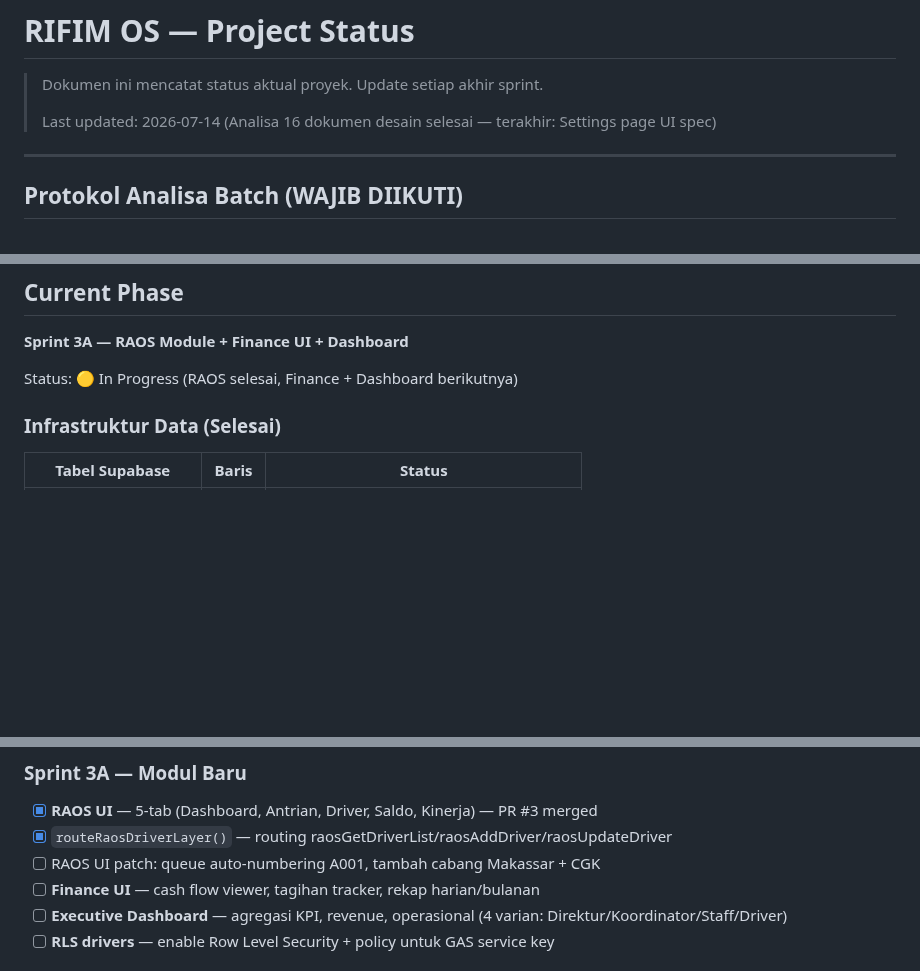
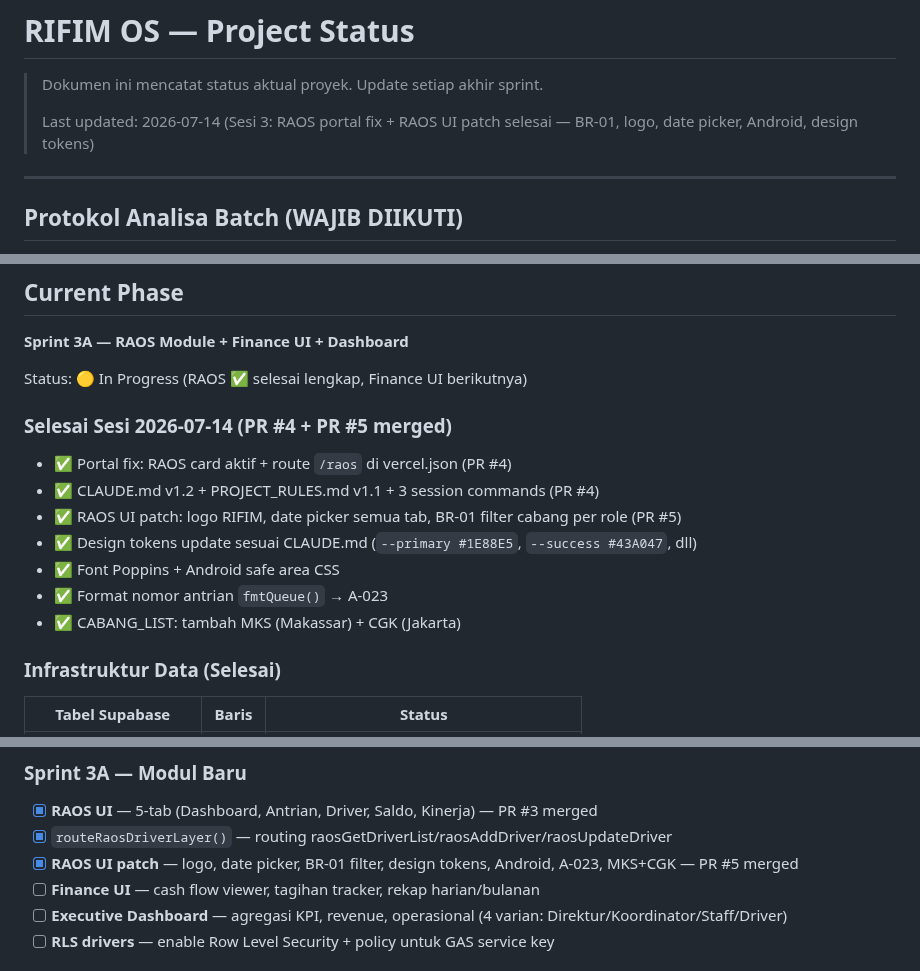
Before and after one commit to menala-Tech/rifim-os, a Markdown page: docs/STATUS.md, 3 parts joined by grey strips. Drawn GitHub-style; blank space fills up the shorter version.

Commit message:
docs(status): update Sprint 3A progress — RAOS patch selesai 2026-07-14
Co-Authored-By: Claude Sonnet 4.6 <noreply@anthropic.com>
Claude-Session: https://claude.ai/code/session_013KxB9Dh7F2JXYrJDPtL5Q2

```diff
--- a/docs/STATUS.md
+++ b/docs/STATUS.md
@@ -2,7 +2,7 @@
 
 > Dokumen ini mencatat status aktual proyek. Update setiap akhir sprint.
 >
-> Last updated: 2026-07-14 (Analisa 16 dokumen desain selesai — terakhir: Settings page UI spec)
+> Last updated: 2026-07-14 (Sesi 3: RAOS portal fix + RAOS UI patch selesai — BR-01, logo, date picker, Android, design tokens)
 
 ---
 
@@ -539,7 +539,16 @@ Info Room · Cari Pesan · Bisukan Notifikasi · Media File & Link · Pengaturan
 
 **Sprint 3A — RAOS Module + Finance UI + Dashboard**
 
-Status: 🟡 In Progress (RAOS selesai, Finance + Dashboard berikutnya)
+Status: 🟡 In Progress (RAOS ✅ selesai lengkap, Finance UI berikutnya)
+
+### Selesai Sesi 2026-07-14 (PR #4 + PR #5 merged)
+- ✅ Portal fix: RAOS card aktif + route `/raos` di vercel.json (PR #4)
+- ✅ CLAUDE.md v1.2 + PROJECT_RULES.md v1.1 + 3 session commands (PR #4)
+- ✅ RAOS UI patch: logo RIFIM, date picker semua tab, BR-01 filter cabang per role (PR #5)
+- ✅ Design tokens update sesuai CLAUDE.md (`--primary #1E88E5`, `--success #43A047`, dll)
+- ✅ Font Poppins + Android safe area CSS
+- ✅ Format nomor antrian `fmtQueue()` → A-023
+- ✅ CABANG_LIST: tambah MKS (Makassar) + CGK (Jakarta)
 
 ### Infrastruktur Data (Selesai)
 
@@ -662,7 +671,7 @@ RADMS (Batch 7) sudah production:
 ### Sprint 3A — Modul Baru
 - [x] **RAOS UI** — 5-tab (Dashboard, Antrian, Driver, Saldo, Kinerja) — PR #3 merged
 - [x] `routeRaosDriverLayer()` — routing raosGetDriverList/raosAddDriver/raosUpdateDriver
-- [ ] RAOS UI patch: queue auto-numbering A001, tambah cabang Makassar + CGK
+- [x] **RAOS UI patch** — logo, date picker, BR-01 filter, design tokens, Android, A-023, MKS+CGK — PR #5 merged
 - [ ] **Finance UI** — cash flow viewer, tagihan tracker, rekap harian/bulanan
 - [ ] **Executive Dashboard** — agregasi KPI, revenue, operasional (4 varian: Direktur/Koordinator/Staff/Driver)
 - [ ] **RLS drivers** — enable Row Level Security + policy untuk GAS service key
```
